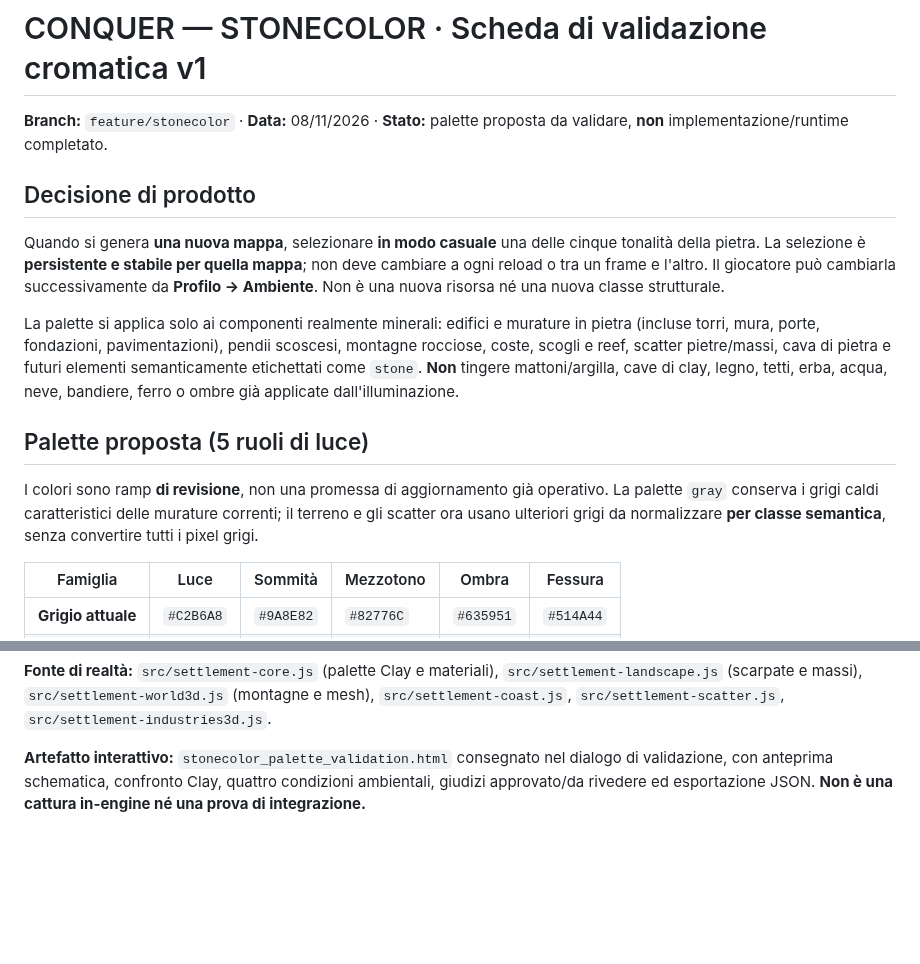
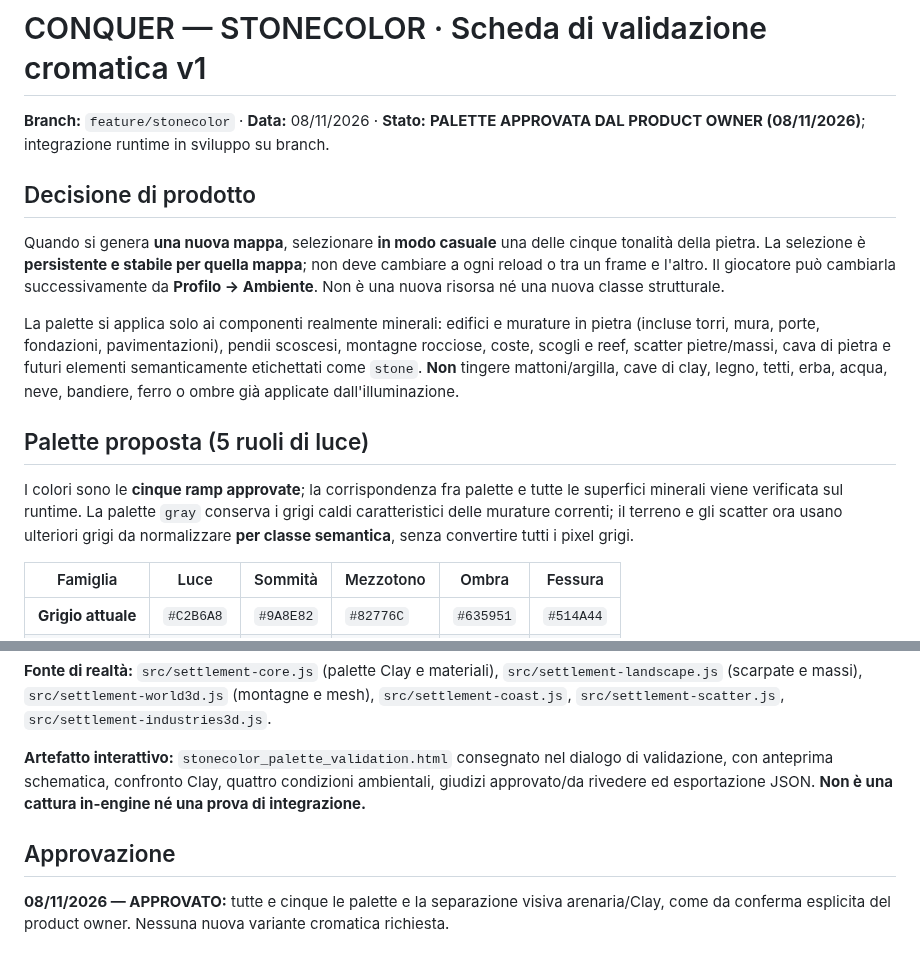
Before and after one commit to erykwest/CONQUER, a Markdown page: docs/STONECOLOR-PALETTE-VALIDATION.md, 2 parts joined by grey strips. GitHub-like rendering; blank space fills up the shorter version.

Commit message:
docs(stonecolor): record palette approval

```diff
--- a/docs/STONECOLOR-PALETTE-VALIDATION.md
+++ b/docs/STONECOLOR-PALETTE-VALIDATION.md
@@ -1,6 +1,6 @@
 # CONQUER — STONECOLOR · Scheda di validazione cromatica v1
 
-**Branch:** `feature/stonecolor` · **Data:** 08/11/2026 · **Stato:** palette proposta da validare, **non** implementazione/runtime completato.
+**Branch:** `feature/stonecolor` · **Data:** 08/11/2026 · **Stato:** **PALETTE APPROVATA DAL PRODUCT OWNER (08/11/2026)**; integrazione runtime in sviluppo su branch.
 
 ## Decisione di prodotto
 
@@ -10,7 +10,7 @@ La palette si applica solo ai componenti realmente minerali: edifici e murature
 
 ## Palette proposta (5 ruoli di luce)
 
-I colori sono ramp **di revisione**, non una promessa di aggiornamento già operativo. La palette `gray` conserva i grigi caldi caratteristici delle murature correnti; il terreno e gli scatter ora usano ulteriori grigi da normalizzare **per classe semantica**, senza convertire tutti i pixel grigi.
+I colori sono le **cinque ramp approvate**; la corrispondenza fra palette e tutte le superfici minerali viene verificata sul runtime. La palette `gray` conserva i grigi caldi caratteristici delle murature correnti; il terreno e gli scatter ora usano ulteriori grigi da normalizzare **per classe semantica**, senza convertire tutti i pixel grigi.
 
 | Famiglia | Luce | Sommità | Mezzotono | Ombra | Fessura |
 |---|---|---|---|---|---|
@@ -42,3 +42,7 @@ Un unico registro `stonePaletteId` per partita + ruoli cromatici semantici. No d
 **Fonte di realtà:** `src/settlement-core.js` (palette Clay e materiali), `src/settlement-landscape.js` (scarpate e massi), `src/settlement-world3d.js` (montagne e mesh), `src/settlement-coast.js`, `src/settlement-scatter.js`, `src/settlement-industries3d.js`.
 
 **Artefatto interattivo:** `stonecolor_palette_validation.html` consegnato nel dialogo di validazione, con anteprima schematica, confronto Clay, quattro condizioni ambientali, giudizi approvato/da rivedere ed esportazione JSON. **Non è una cattura in-engine né una prova di integrazione.**
+
+## Approvazione
+
+**08/11/2026 — APPROVATO:** tutte e cinque le palette e la separazione visiva arenaria/Clay, come da conferma esplicita del product owner. Nessuna nuova variante cromatica richiesta.
```
